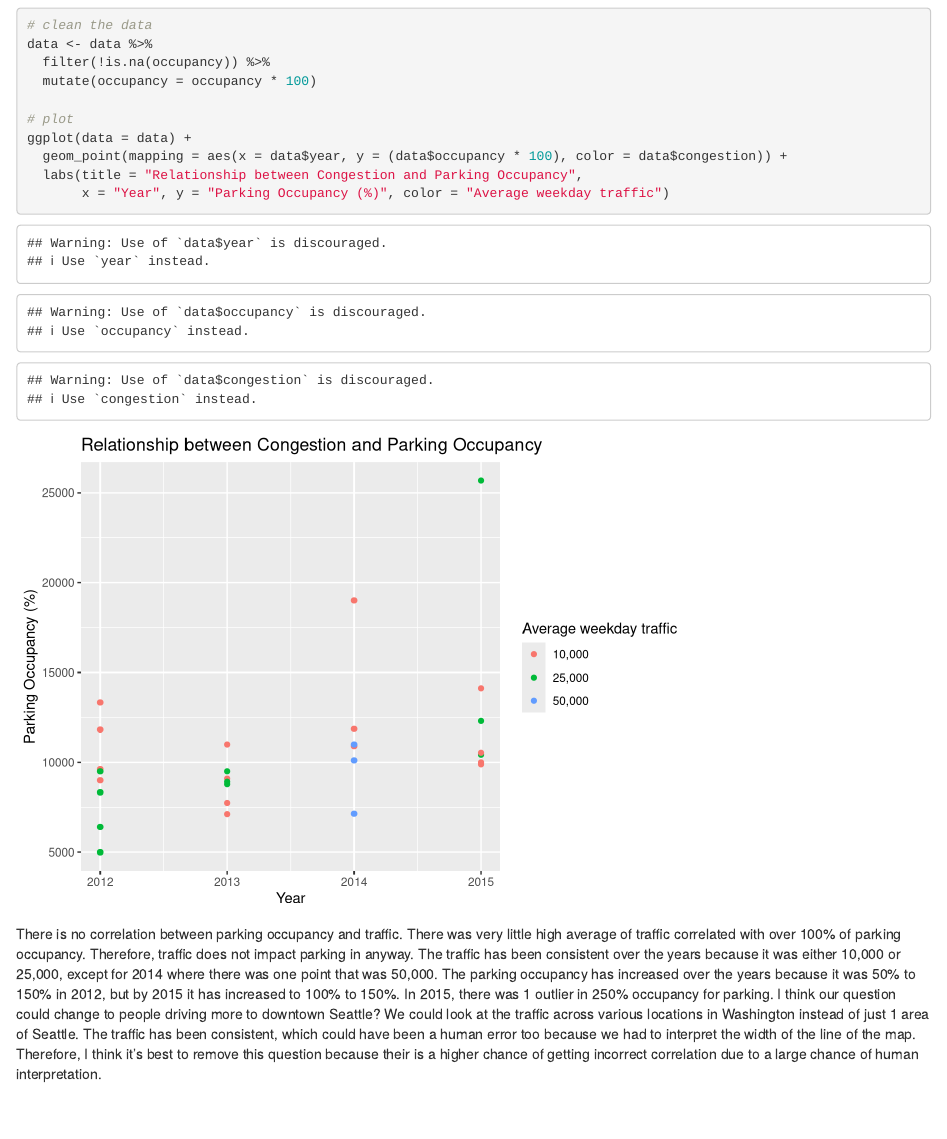
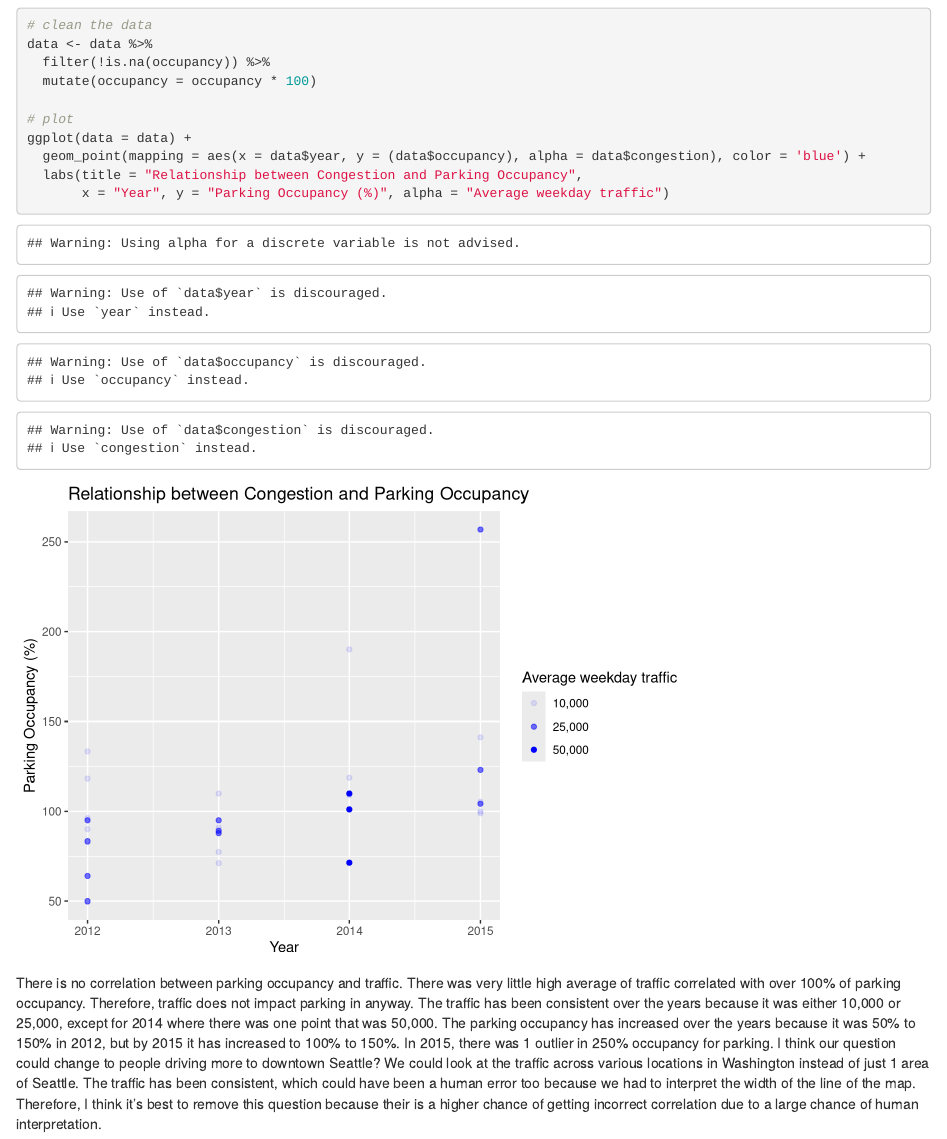
Before and after one commit to info370/project-es3, an R Markdown document (parking_pilot_study/Pilot_Parking.Rmd): the page in a window 1100 px wide, from 1520 px down. Rendered offline with R 4.5, knitr and Pandoc, with nearby package versions.

Commit message:
mapped congestion to alpha instead of color

````diff
--- a/parking_pilot_study/Pilot_Parking.Rmd
+++ b/parking_pilot_study/Pilot_Parking.Rmd
@@ -63,9 +63,9 @@ data <- data %>%
 
 # plot
 ggplot(data = data) +
-  geom_point(mapping = aes(x = data$year, y = (data$occupancy * 100), color = data$congestion)) +
+  geom_point(mapping = aes(x = data$year, y = (data$occupancy), alpha = data$congestion), color = 'blue') +
   labs(title = "Relationship between Congestion and Parking Occupancy",
-       x = "Year", y = "Parking Occupancy (%)", color = "Average weekday traffic")
+       x = "Year", y = "Parking Occupancy (%)", alpha = "Average weekday traffic")
 ```
 
 There is no correlation between parking occupancy and traffic. There was very little high average of traffic correlated with over 100% of parking occupancy. Therefore, traffic does not impact parking in anyway. The traffic has been consistent over the years because it was either 10,000 or 25,000, except for 2014 where there was one point that was 50,000. The parking occupancy has increased over the years because it was 50% to 150% in 2012, but by 2015 it has increased to 100% to 150%. In 2015, there was 1 outlier in 250% occupancy for parking. I think our question could change to people driving more to downtown Seattle? We could look at the traffic across various locations in Washington instead of just 1 area of Seattle. The traffic has been consistent, which could have been a human error too because we had to interpret the width of the line of the map. Therefore, I think it's best to remove this question because their is a higher chance of getting incorrect correlation due to a large chance of human interpretation.
````
Also changed, not shown: parking_pilot_study/Pilot_Parking.nb.html.
